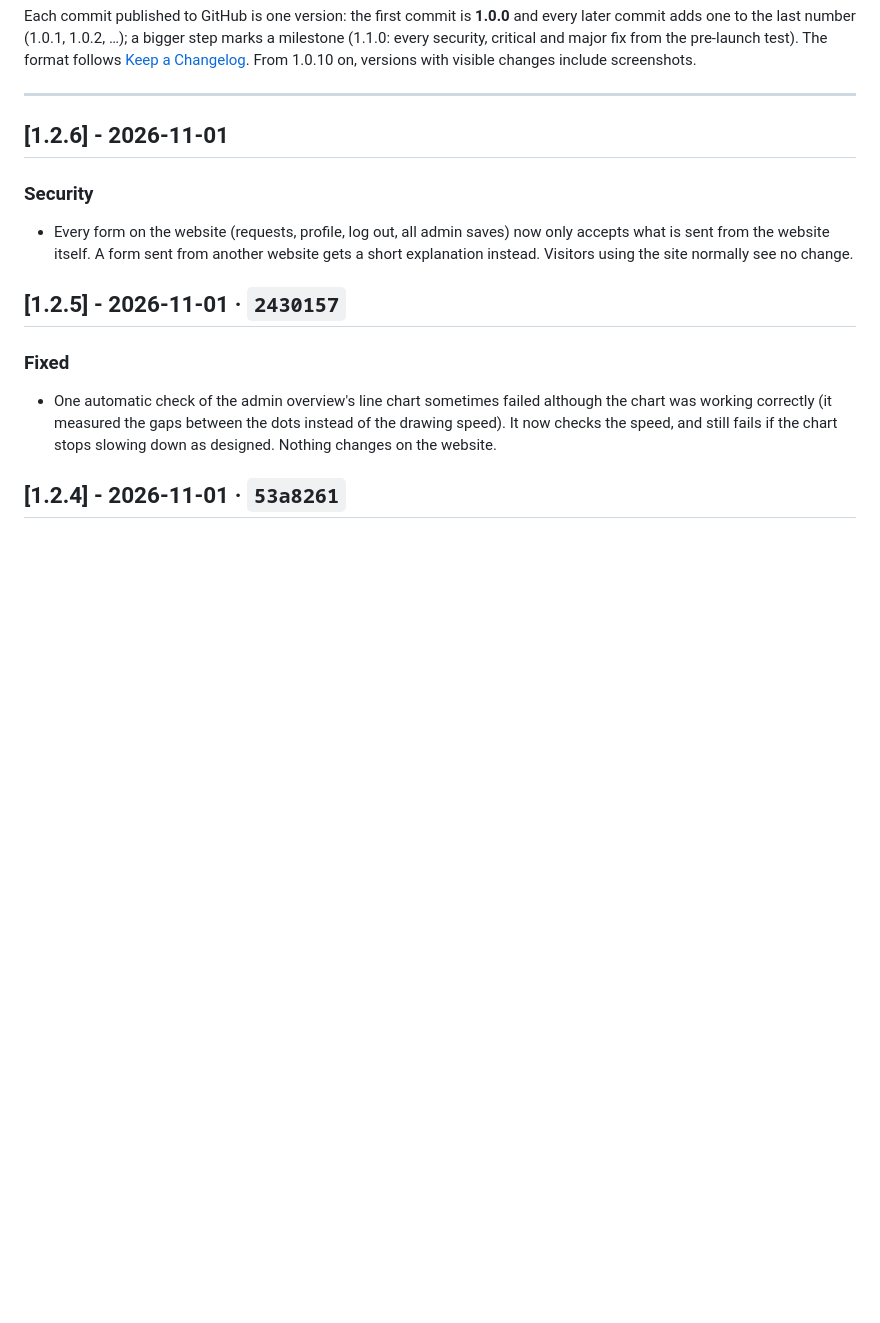
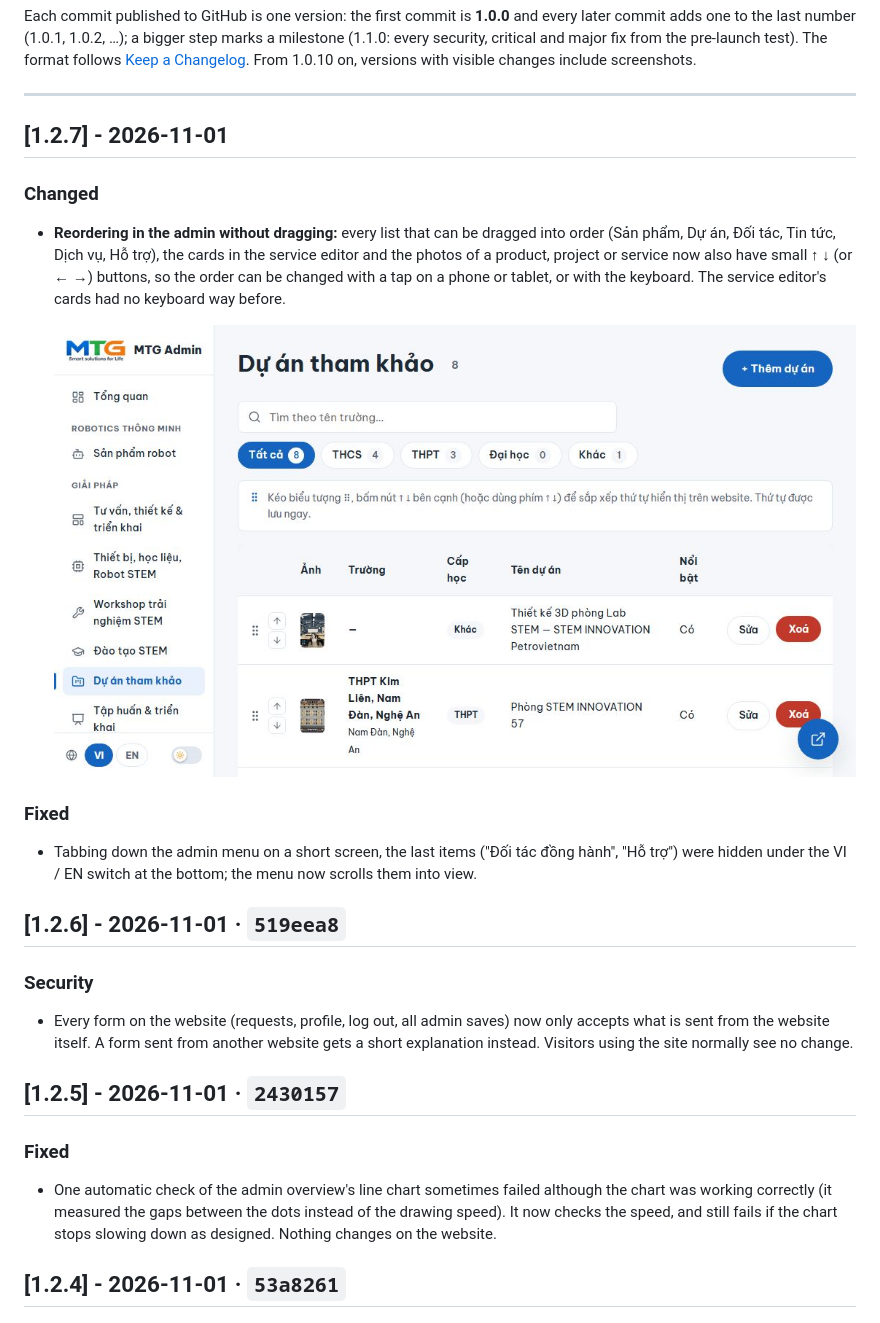
Before and after one commit to KClabio/MTGlobal, a Markdown page: CHANGELOG.md, the part around the change. Rendered like a GitHub page; pictures changed too: docs/screenshots/1.2.7/admin-move-buttons.jpg (added); blank space fills up the shorter version.

```diff
--- a/CHANGELOG.md
+++ b/CHANGELOG.md
@@ -6,7 +6,17 @@ Each commit published to GitHub is one version: the first commit is **1.0.0** an
 
 ---
 
-## [1.2.6] - 2026-11-01
+## [1.2.7] - 2026-11-01
+
+### Changed
+- **Reordering in the admin without dragging:** every list that can be dragged into order (Sản phẩm, Dự án, Đối tác, Tin tức, Dịch vụ, Hỗ trợ), the cards in the service editor and the photos of a product, project or service now also have small ↑ ↓ (or ← →) buttons, so the order can be changed with a tap on a phone or tablet, or with the keyboard. The service editor's cards had no keyboard way before.
+
+  ![Admin → Dự án tham khảo with the ↑ ↓ buttons beside each row's drag handle](docs/screenshots/1.2.7/admin-move-buttons.jpg)
+
+### Fixed
+- Tabbing down the admin menu on a short screen, the last items ("Đối tác đồng hành", "Hỗ trợ") were hidden under the VI / EN switch at the bottom; the menu now scrolls them into view.
+
+## [1.2.6] - 2026-11-01 · `519eea8`
 
 ### Security
 - Every form on the website (requests, profile, log out, all admin saves) now only accepts what is sent from the website itself. A form sent from another website gets a short explanation instead. Visitors using the site normally see no change.
```
Also changed, not shown: 11 other files.
